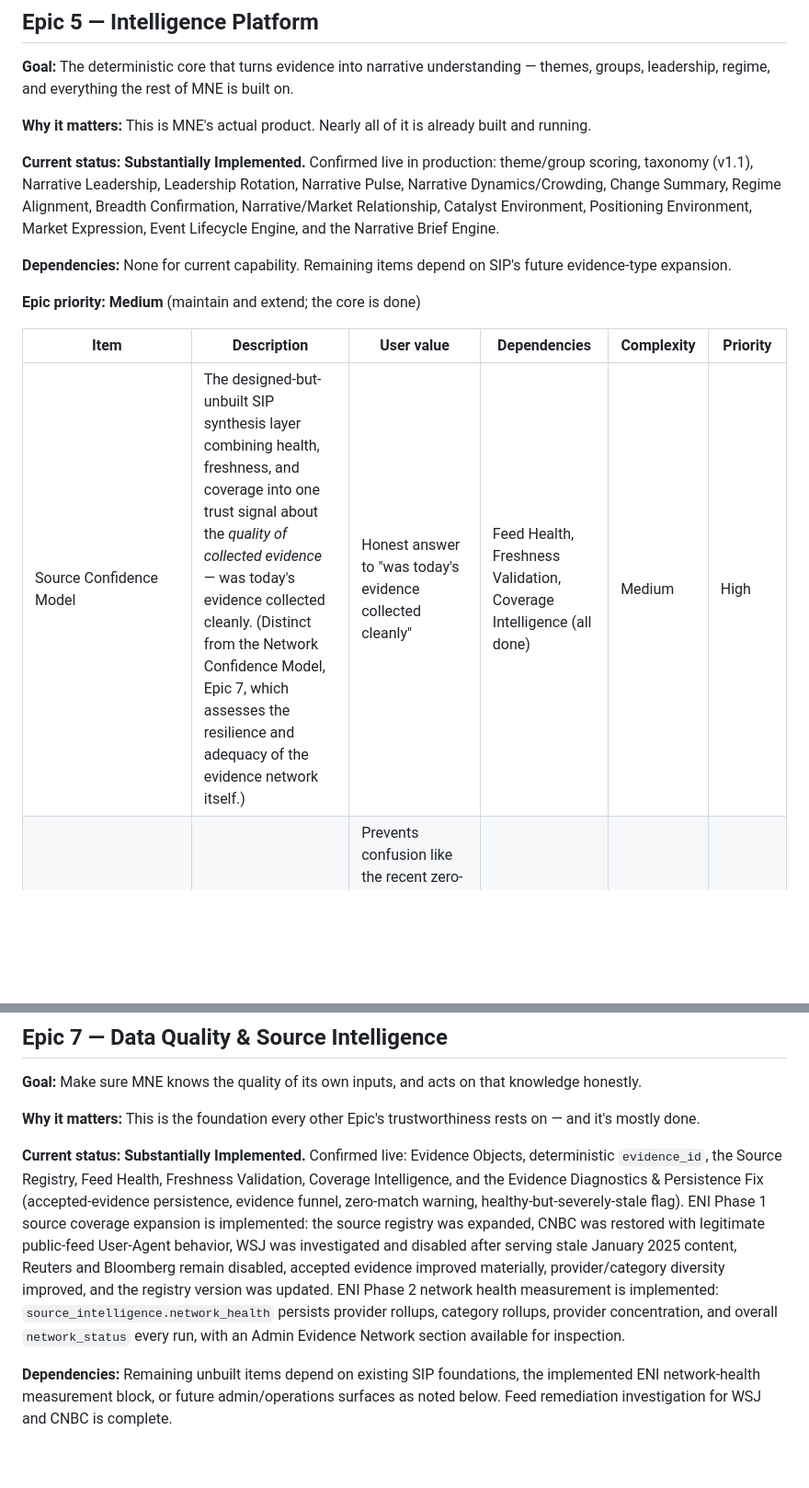
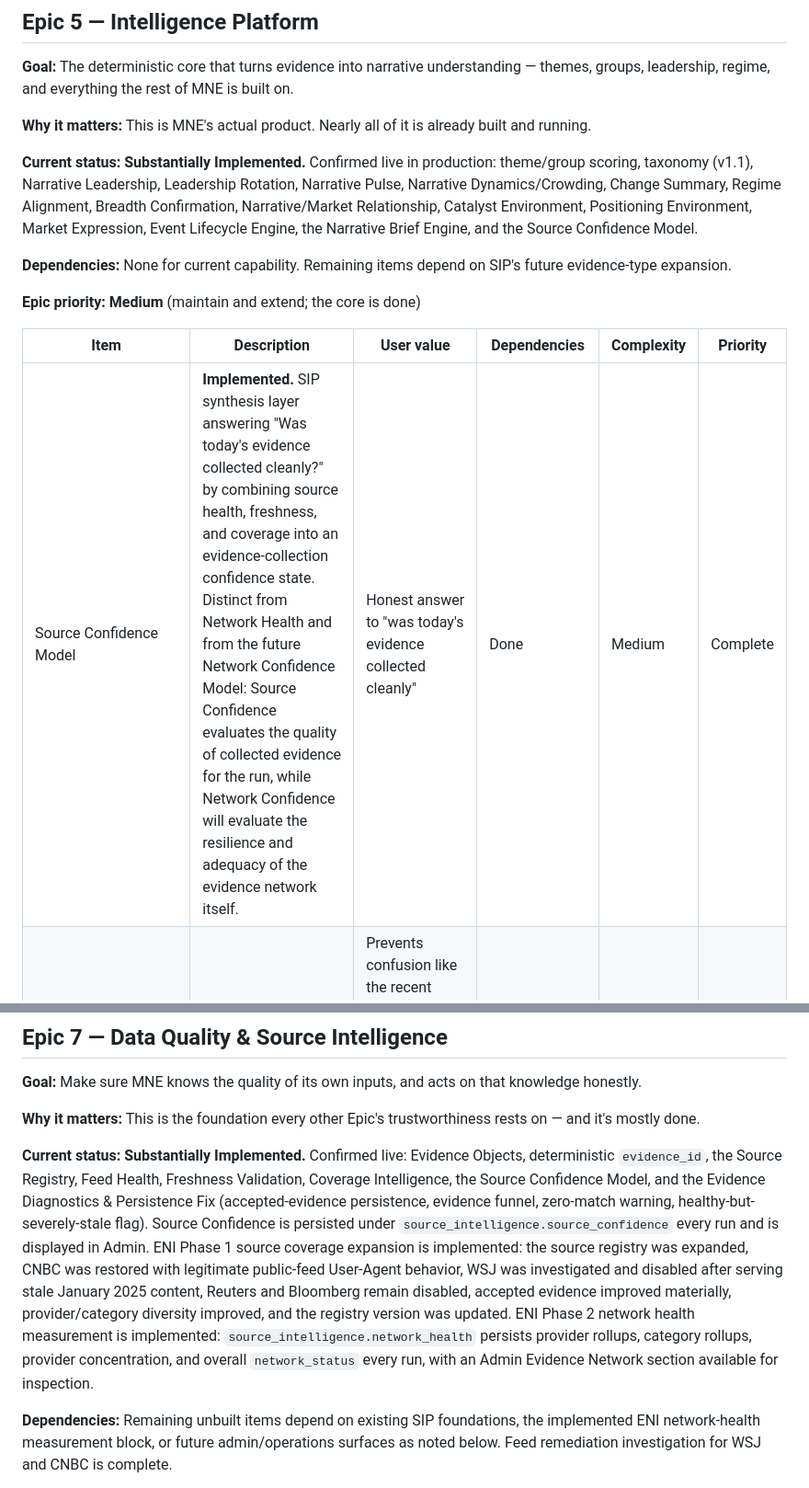
Before and after one commit to nexusunites/macro-narrative-engine, a Markdown page: docs/product_backlog.md, 2 parts joined by grey strips. Shown at 92% size. Rendered like a GitHub page; blank space fills up the shorter version.

Commit message:
Update backlog for Source Confidence

```diff
--- a/docs/product_backlog.md
+++ b/docs/product_backlog.md
@@ -144,7 +145,7 @@ This is a summary for orientation only — each system's canonical reference is
 
 **Why it matters:** This is MNE's actual product. Nearly all of it is already built and running.
 
-**Current status:** **Substantially Implemented.** Confirmed live in production: theme/group scoring, taxonomy (v1.1), Narrative Leadership, Leadership Rotation, Narrative Pulse, Narrative Dynamics/Crowding, Change Summary, Regime Alignment, Breadth Confirmation, Narrative/Market Relationship, Catalyst Environment, Positioning Environment, Market Expression, Event Lifecycle Engine, and the Narrative Brief Engine.
+**Current status:** **Substantially Implemented.** Confirmed live in production: theme/group scoring, taxonomy (v1.1), Narrative Leadership, Leadership Rotation, Narrative Pulse, Narrative Dynamics/Crowding, Change Summary, Regime Alignment, Breadth Confirmation, Narrative/Market Relationship, Catalyst Environment, Positioning Environment, Market Expression, Event Lifecycle Engine, the Narrative Brief Engine, and the Source Confidence Model.
 
 **Dependencies:** None for current capability. Remaining items depend on SIP's future evidence-type expansion.
 
@@ -152,7 +153,7 @@ This is a summary for orientation only — each system's canonical reference is
 
 | Item | Description | User value | Dependencies | Complexity | Priority |
 |---|---|---|---|---|---|
-| Source Confidence Model | The designed-but-unbuilt SIP synthesis layer combining health, freshness, and coverage into one trust signal about the *quality of collected evidence* — was today's evidence collected cleanly. (Distinct from the Network Confidence Model, Epic 7, which assesses the resilience and adequacy of the evidence network itself.) | Honest answer to "was today's evidence collected cleanly" | Feed Health, Freshness Validation, Coverage Intelligence (all done) | Medium | High |
+| Source Confidence Model | **Implemented.** SIP synthesis layer answering "Was today's evidence collected cleanly?" by combining source health, freshness, and coverage into an evidence-collection confidence state. Distinct from Network Health and from the future Network Confidence Model: Source Confidence evaluates the quality of collected evidence for the run, while Network Confidence will evaluate the resilience and adequacy of the evidence network itself. | Honest answer to "was today's evidence collected cleanly" | Done | Medium | Complete |
 | Taxonomy versioning/expansion tooling | Formalized tracking of taxonomy changes across versions | Prevents confusion like the recent zero-match investigation, where taxonomy version had to be manually cross-checked | None | Medium | Medium |
 | Positive-match explainability | Extend the recent zero-match diagnostics to also explain *why* a headline matched a theme | Faster trust-building and debugging | Evidence Diagnostics & Persistence Fix (done) | Low–Medium | Medium |
 | Multi-evidence-type Narrative Detection | Scoring against SEC filings, transcripts, and other future evidence types | Richer, more corroborated narrative detection | SIP non-headline connectors (Epic 7) | High | Future |
@@ -188,7 +189,7 @@ This is a summary for orientation only — each system's canonical reference is
 
 **Why it matters:** This is the foundation every other Epic's trustworthiness rests on — and it's mostly done.
 
-**Current status:** **Substantially Implemented.** Confirmed live: Evidence Objects, deterministic `evidence_id`, the Source Registry, Feed Health, Freshness Validation, Coverage Intelligence, and the Evidence Diagnostics & Persistence Fix (accepted-evidence persistence, evidence funnel, zero-match warning, healthy-but-severely-stale flag). ENI Phase 1 source coverage expansion is implemented: the source registry was expanded, CNBC was restored with legitimate public-feed User-Agent behavior, WSJ was investigated and disabled after serving stale January 2025 content, Reuters and Bloomberg remain disabled, accepted evidence improved materially, provider/category diversity improved, and the registry version was updated. ENI Phase 2 network health measurement is implemented: `source_intelligence.network_health` persists provider rollups, category rollups, provider concentration, and overall `network_status` every run, with an Admin Evidence Network section available for inspection.
+**Current status:** **Substantially Implemented.** Confirmed live: Evidence Objects, deterministic `evidence_id`, the Source Registry, Feed Health, Freshness Validation, Coverage Intelligence, the Source Confidence Model, and the Evidence Diagnostics & Persistence Fix (accepted-evidence persistence, evidence funnel, zero-match warning, healthy-but-severely-stale flag). Source Confidence is persisted under `source_intelligence.source_confidence` every run and is displayed in Admin. ENI Phase 1 source coverage expansion is implemented: the source registry was expanded, CNBC was restored with legitimate public-feed User-Agent behavior, WSJ was investigated and disabled after serving stale January 2025 content, Reuters and Bloomberg remain disabled, accepted evidence improved materially, provider/category diversity improved, and the registry version was updated. ENI Phase 2 network health measurement is implemented: `source_intelligence.network_health` persists provider rollups, category rollups, provider concentration, and overall `network_status` every run, with an Admin Evidence Network section available for inspection.
 
 **Dependencies:** Remaining unbuilt items depend on existing SIP foundations, the implemented ENI network-health measurement block, or future admin/operations surfaces as noted below. Feed remediation investigation for WSJ and CNBC is complete.
 
```
Also changed, not shown: other parts of docs/product_backlog.md (+3 -2 lines).
